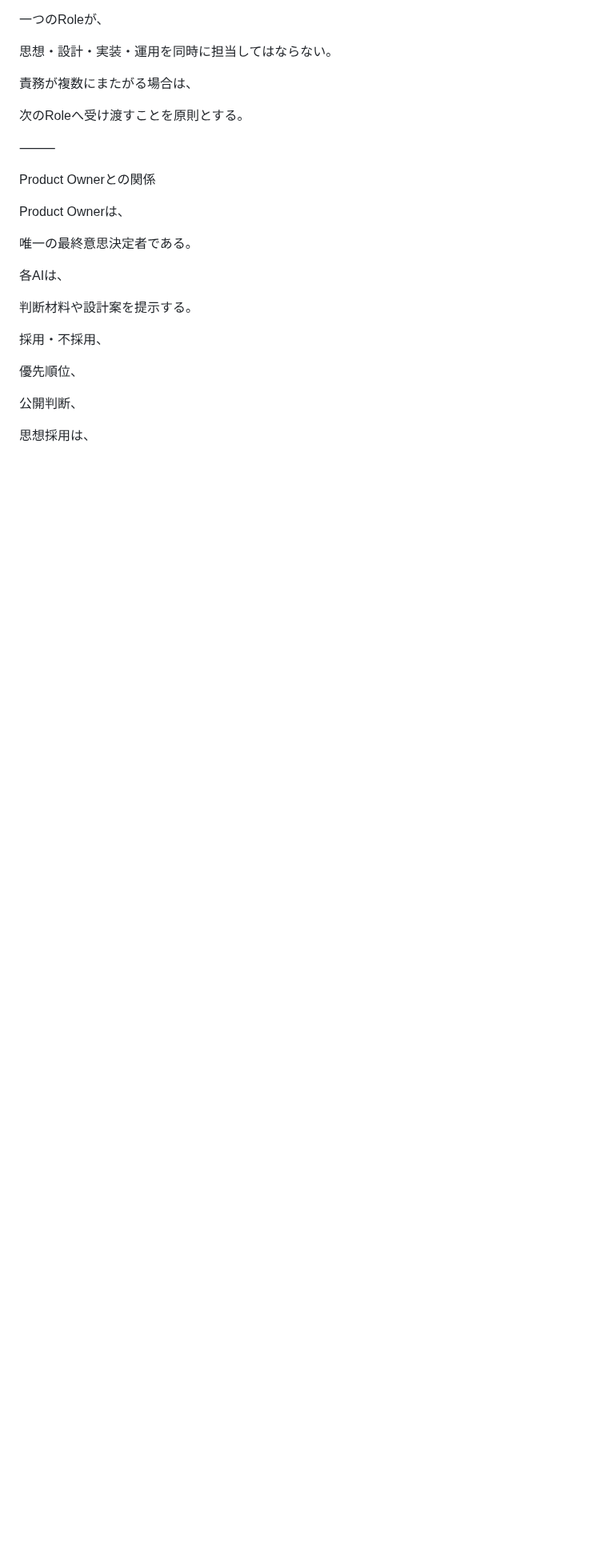
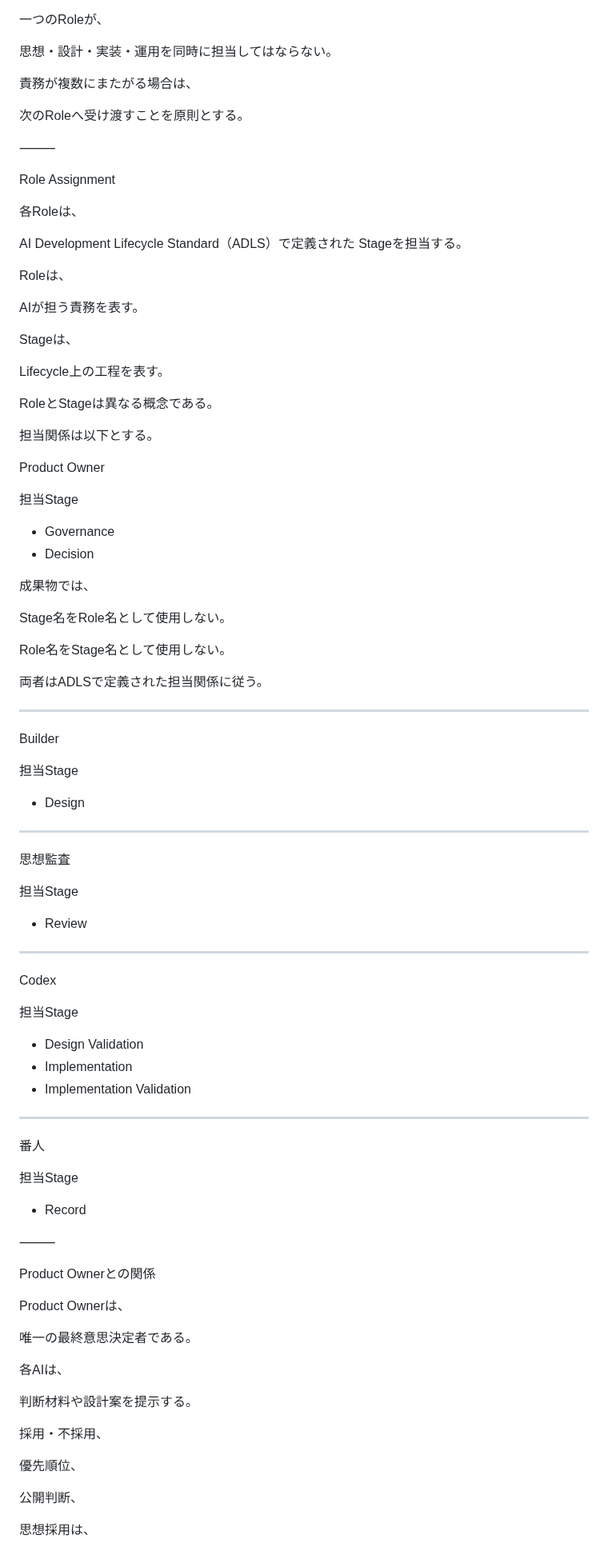
Before and after one commit to iekau-prep/antigravity-brain, a Markdown page: brain/operations/ai_role_architecture.md, the part around the change. Shown at 80% size. Drawn GitHub-style; blank space fills up the shorter version.

Commit message:
Update ai_role_architecture.md
Role・Stage・Ownerの関係を安定させるためRole Assignment章を追加

```diff
--- a/brain/operations/ai_role_architecture.md
+++ b/brain/operations/ai_role_architecture.md
@@ -206,6 +206,76 @@ AI組織は、
 責務が複数にまたがる場合は、
 
 次のRoleへ受け渡すことを原則とする。
+
+⸻
+
+Role Assignment
+
+各Roleは、
+
+AI Development Lifecycle Standard（ADLS）で定義された
+Stageを担当する。
+
+Roleは、
+
+AIが担う責務を表す。
+
+Stageは、
+
+Lifecycle上の工程を表す。
+
+RoleとStageは異なる概念である。
+
+担当関係は以下とする。
+
+Product Owner
+
+担当Stage
+
+- Governance
+- Decision
+
+成果物では、
+
+Stage名をRole名として使用しない。
+
+Role名をStage名として使用しない。
+
+両者はADLSで定義された担当関係に従う。
+
+---
+
+Builder
+
+担当Stage
+
+- Design
+
+---
+
+思想監査
+
+担当Stage
+
+- Review
+
+---
+
+Codex
+
+担当Stage
+
+- Design Validation
+- Implementation
+- Implementation Validation
+
+---
+
+番人
+
+担当Stage
+
+- Record
 
 ⸻
 
```
